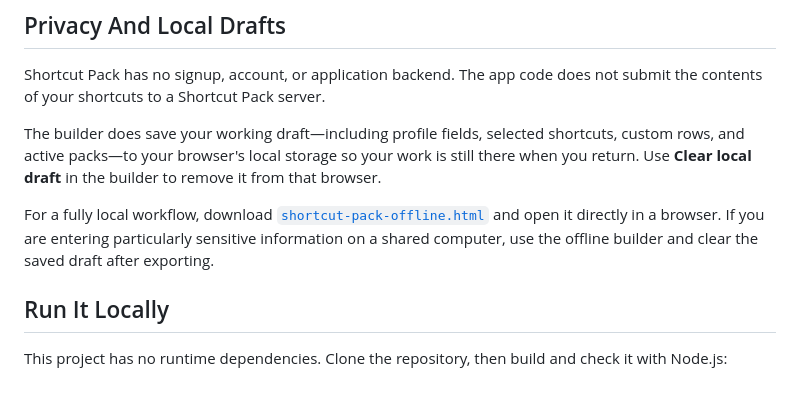
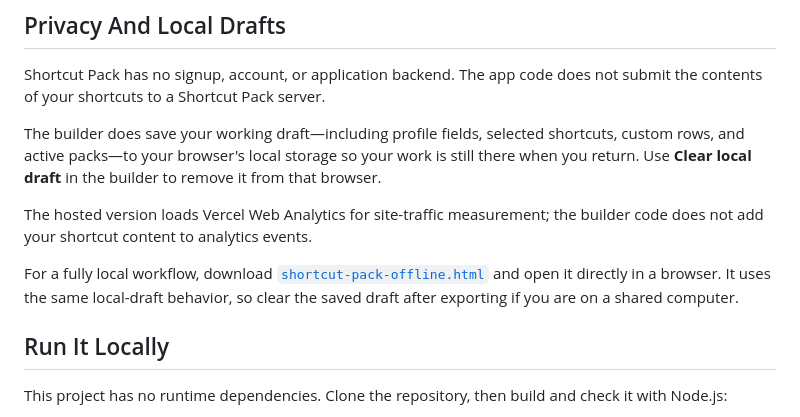
Before and after one commit to amamujee/shortcut-pack, a Markdown page: README.md, the part around the change. Drawn GitHub-style; blank space fills up the shorter version.

Commit message:
Clarify README privacy details

```diff
--- a/README.md
+++ b/README.md
@@ -52,7 +52,9 @@ Shortcut Pack has no signup, account, or application backend. The app code does
 
 The builder does save your working draft—including profile fields, selected shortcuts, custom rows, and active packs—to your browser's local storage so your work is still there when you return. Use **Clear local draft** in the builder to remove it from that browser.
 
-For a fully local workflow, download [`shortcut-pack-offline.html`](./shortcut-pack-offline.html) and open it directly in a browser. If you are entering particularly sensitive information on a shared computer, use the offline builder and clear the saved draft after exporting.
+The hosted version loads Vercel Web Analytics for site-traffic measurement; the builder code does not add your shortcut content to analytics events.
+
+For a fully local workflow, download [`shortcut-pack-offline.html`](./shortcut-pack-offline.html) and open it directly in a browser. It uses the same local-draft behavior, so clear the saved draft after exporting if you are on a shared computer.
 
 ## Run It Locally
 
```
